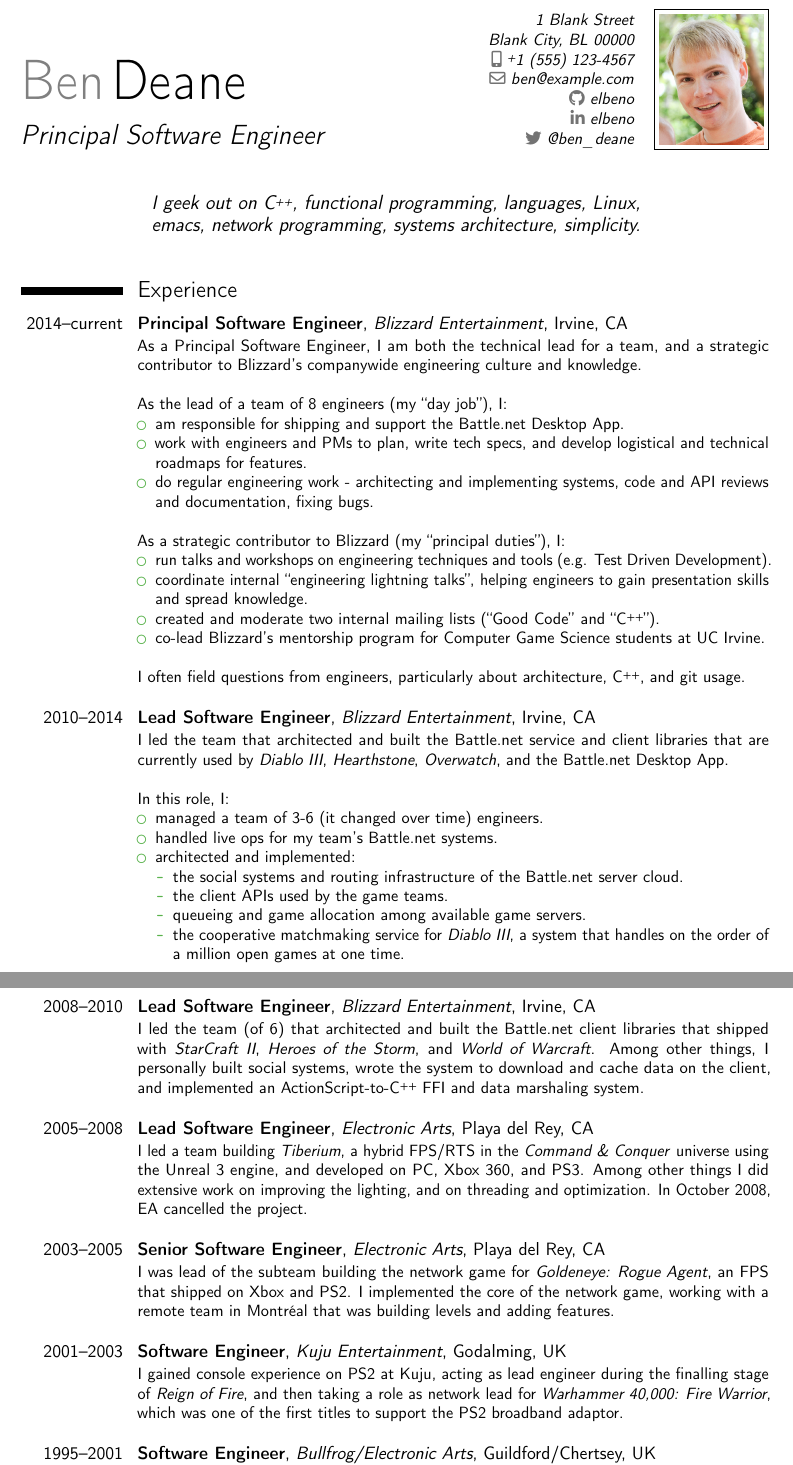
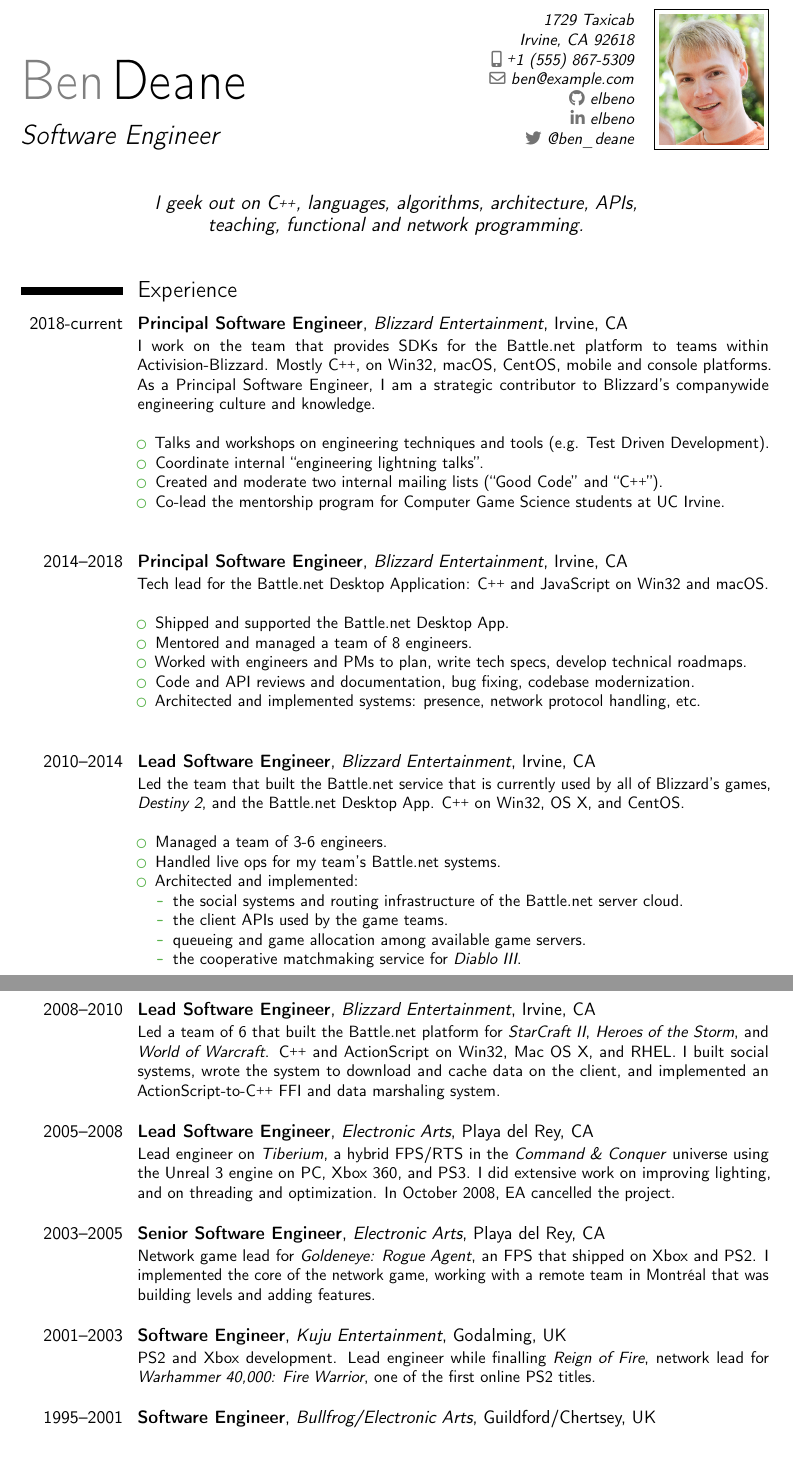
Before and after one commit to elbeno/resume, a LaTeX CV (resume.tex): two parts of pages 1 and 2 of 3 before the commit and two parts of pages 1 and 2 of 2 after it, joined at a grey line, cut at the place of the change. Compiled offline with pdfLaTeX.

Commit message:
Revisions for 2018

```diff
--- a/resume.tex
+++ b/resume.tex
@@ -30,6 +30,3 @@
 \def\myplus{\raisebox{0.5ex}{\tiny\textbf{+}}}
 
 %sensitive info
-\def\myaddress{1 Blank Street}
-\def\mycity{Blank City, BL}
-\def\myzip{00000}
@@ -37,8 +36,12 @@
+\def\myzip{92618}
+%% \def\myphone{1 (424) 241-6399}
+%% \def\myemail{ben@elbeno.com}
+\def\myphone{1 (555) 867-5309}
 \def\myemail{ben@example.com}
 
 % personal data
 \name{Ben}{Deane}
-\title{Principal Software Engineer}                               % optional, remove / comment the line if not wanted
+\title{Software Engineer}                               % optional, remove / comment the line if not wanted
 \address{\myaddress}{\mycity{ }\myzip}%{country}% optional, remove / comment the line if not wanted; the "postcode city" and and "country" arguments can be omitted or provided empty
 \phone[mobile]{\myplus\myphone}                   % optional, remove / comment the line if not wanted
 %\phone[fixed]{\myplus1 (555) 123-4567}                    % optional, remove / comment the line if not wanted
@@ -48,7 +51,7 @@
 \social[linkedin]{elbeno}                  % optional, remove / comment the line if not wanted
 \social[twitter][twitter.com/ben_deane]{@ben\_deane}                  % optional, remove / comment the line if not wanted
 \photo[64pt][0.4pt]{picture}                       % optional, remove / comment the line if not wanted; '64pt' is the height the picture must be resized to, 0.4pt is the thickness of the frame around it (put it to 0pt for no frame) and 'picture' is the name of the picture file
-\quote{I geek out on \cplusplus, functional programming, languages, Linux, emacs, network programming, systems architecture, simplicity.}
+\quote{I geek out on \cplusplus, languages, algorithms, architecture, APIs, teaching, functional and network programming.}
 
 % to show numerical labels in the bibliography (default is to show no labels); only useful if you make citations in your resume
 %\makeatletter
@@ -69,49 +72,47 @@
 
 \section{Experience}
 %\subsection{Vocational}
-\cventry{2014--current}{Principal Software Engineer}{\href{http://www.blizzard.com/}{Blizzard Entertainment}}{Irvine, CA}{}{As a Principal Software Engineer, I am both the technical lead for a team, and a strategic contributor to Blizzard's companywide engineering culture and knowledge.\newline{}%
-\hfill{ }\newline{}%
-As the lead of a team of 8 engineers (my ``day job''), I:%
+\cventry{2018-current}{Principal Software Engineer}{\href{http://www.blizzard.com/}{Blizzard Entertainment}}{Irvine, CA}{}{I work on the team that provides SDKs for the Battle.net platform to teams within Activision-Blizzard. Mostly \cplusplus{}, on Win32, macOS, CentOS, mobile and console platforms. As a Principal Software Engineer, I am a strategic contributor to Blizzard's companywide engineering culture and knowledge.\newline{}
 \begin{itemize}
-\item am responsible for shipping and support the \href{http://battle.net/app/}{Battle.net Desktop App}.
-\item work with engineers and PMs to plan, write tech specs, and develop logistical and technical roadmaps for features.
-\item do regular engineering work - architecting and implementing systems, code and API reviews and documentation, fixing bugs.
+\item Talks and workshops on engineering techniques and tools (e.g. Test Driven Development).
+\item Coordinate internal ``engineering lightning talks''.
+\item Created and moderate two internal mailing lists (``Good Code'' and ``\cplusplus'').
+\item Co-lead the \href{http://news.uci.edu/feature/ready-to-play/}{mentorship program for Computer Game Science students at UC Irvine}.
 \end{itemize}
-\hfill{ }\newline{}%
-As a strategic contributor to Blizzard (my ``principal duties''), I:%
+\hfill{ }\newline{}}
+
+\cventry{2014--2018}{Principal Software Engineer}{\href{http://www.blizzard.com/}{Blizzard Entertainment}}{Irvine, CA}{}{Tech lead for the Battle.net Desktop Application: \cplusplus{} and JavaScript on Win32 and macOS.\newline{}%
 \begin{itemize}
-\item run talks and workshops on engineering techniques and tools (e.g. Test Driven Development).
-\item coordinate internal ``engineering lightning talks'', helping engineers to gain presentation skills and spread knowledge.
-\item created and moderate two internal mailing lists (``Good Code'' and ``\cplusplus'').
-\item co-lead Blizzard's \href{http://news.uci.edu/feature/ready-to-play/}{mentorship program for Computer Game Science students at UC Irvine}.
+\item Shipped and supported the \href{http://battle.net/app/}{Battle.net Desktop App}.
+\item Mentored and managed a team of 8 engineers.
+\item Worked with engineers and PMs to plan, write tech specs, develop technical roadmaps.
+\item Code and API reviews and documentation, bug fixing, codebase modernization.
+\item Architected and implemented systems: presence, network protocol handling, etc.
 \end{itemize}
-\hfill{ }\newline{}%
-I often field questions from engineers, particularly about architecture, \cplusplus{}, and git usage.\newline{}}
+\hfill{ }\newline{}}
 
-\cventry{2010--2014}{Lead Software Engineer}{\href{http://www.blizzard.com/}{Blizzard Entertainment}}{Irvine, CA}{}{I led the team that architected and built the Battle.net service and client libraries that are currently used by \textit{Diablo III}, \textit{Hearthstone}, \textit{Overwatch}, and the Battle.net Desktop App.\newline{}%
-\hfill{ }\newline{}%
-In this role, I:%
+\cventry{2010--2014}{Lead Software Engineer}{\href{http://www.blizzard.com/}{Blizzard Entertainment}}{Irvine, CA}{}{Led the team that built the Battle.net service that is currently used by all of Blizzard's games, \textit{Destiny 2}, and the Battle.net Desktop App. \cplusplus{} on Win32, OS X, and CentOS.\newline{}
 \begin{itemize}
-\item managed a team of 3-6 (it changed over time) engineers.
-\item handled live ops for my team's Battle.net systems.
-\item architected and implemented:
+\item Managed a team of 3-6 engineers.
+\item Handled live ops for my team's Battle.net systems.
+\item Architected and implemented:
 \begin{itemize}
 \item the social systems and routing infrastructure of the Battle.net server cloud.
 \item the client APIs used by the game teams.
 \item queueing and game allocation among available game servers.
-\item the cooperative matchmaking service for \textit{Diablo III}, a system that handles on the order of a million open games at one time.
+\item the cooperative matchmaking service for \textit{Diablo III}.
 \end{itemize}
 \end{itemize}}
 
-\cventry{2008--2010}{Lead Software Engineer}{\href{http://www.blizzard.com/}{Blizzard Entertainment}}{Irvine, CA}{}{I led the team (of 6) that architected and built the Battle.net client libraries that shipped with \textit{StarCraft II}, \textit{Heroes of the Storm}, and \textit{World of Warcraft}. Among other things, I personally built social systems, wrote the system to download and cache data on the client, and implemented an ActionScript-to-\cplusplus{} FFI and data marshaling system.\newline{}}
+\cventry{2008--2010}{Lead Software Engineer}{\href{http://www.blizzard.com/}{Blizzard Entertainment}}{Irvine, CA}{}{Led a team of 6 that built the Battle.net platform for \textit{StarCraft II}, \textit{Heroes of the Storm}, and \textit{World of Warcraft}. \cplusplus{} and ActionScript on Win32, Mac OS X, and RHEL. I built social systems, wrote the system to download and cache data on the client, and implemented an ActionScript-to-\cplusplus{} FFI and data marshaling system.\newline{}}
 
-\cventry{2005--2008}{Lead Software Engineer}{\href{http://www.ea.com/locations/los-angeles}{Electronic Arts}}{Playa del Rey, CA}{}{I led a team building \textit{Tiberium}, a hybrid FPS/RTS in the \textit{Command \& Conquer} universe using the Unreal 3 engine, and developed on PC, Xbox 360, and PS3. Among other things I did extensive work on improving the lighting, and on threading and optimization. In October 2008, EA cancelled the project.\newline{}}
+\cventry{2005--2008}{Lead Software Engineer}{\href{http://www.ea.com/locations/los-angeles}{Electronic Arts}}{Playa del Rey, CA}{}{Lead engineer on \textit{Tiberium}, a hybrid FPS/RTS in the \textit{Command \& Conquer} universe using the Unreal 3 engine on PC, Xbox 360, and PS3. I did extensive work on improving lighting, and on threading and optimization. In October 2008, EA cancelled the project.\newline{}}
 
-\cventry{2003--2005}{Senior Software Engineer}{\href{http://www.ea.com/locations/los-angeles}{Electronic Arts}}{Playa del Rey, CA}{}{I was lead of the subteam building the network game for \textit{Goldeneye: Rogue Agent}, an FPS that shipped on Xbox and PS2. I implemented the core of the network game, working with a remote team in Montréal that was building levels and adding features.\newline{}}
+\cventry{2003--2005}{Senior Software Engineer}{\href{http://www.ea.com/locations/los-angeles}{Electronic Arts}}{Playa del Rey, CA}{}{Network game lead for \textit{Goldeneye: Rogue Agent}, an FPS that shipped on Xbox and PS2. I implemented the core of the network game, working with a remote team in Montréal that was building levels and adding features.\newline{}}
 
-\cventry{2001--2003}{Software Engineer}{\href{http://www.kuju.com/}{Kuju Entertainment}}{Godalming, UK}{}{I gained console experience on PS2 at Kuju, acting as lead engineer during the finalling stage of \textit{Reign of Fire}, and then taking a role as network lead for \textit{Warhammer 40,000: Fire Warrior}, which was one of the first titles to support the PS2 broadband adaptor.\newline{}}
+\cventry{2001--2003}{Software Engineer}{\href{http://www.kuju.com/}{Kuju Entertainment}}{Godalming, UK}{}{PS2 and Xbox development. Lead engineer while finalling \textit{Reign of Fire}, network lead for \textit{Warhammer 40,000: Fire Warrior}, one of the first online PS2 titles.\newline{}}
 
-\cventry{1995--2001}{Software Engineer}{\href{https://en.wikipedia.org/wiki/Bullfrog_Productions}{Bullfrog/Electronic Arts}}{Guildford/Chertsey, UK}{}{As a jack-of-all-trades engineer, I tackled many tasks: gameplay, systems, tools, UI, networking, localization, audio. My specific area of expertise became networking.\newline{}}
+\cventry{1995--2001}{Software Engineer}{\href{https://en.wikipedia.org/wiki/Bullfrog_Productions}{Bullfrog/Electronic Arts}}{Guildford/Chertsey, UK}{}{Jack-of-all-trades: gameplay, systems, tools, UI, networking, localization, audio.\newline{}}
 \section{Conference Talks}
 \cvitemwithcomment{CppCon 2015}{\href{https://www.youtube.com/watch?v=OPoZWnYIcP4}{\color{blue}{Testing Battle.net}}}{}
 \cvitemwithcomment{CppCon 2016}{\href{https://www.youtube.com/watch?v=ojZbFIQSdl8}{\color{blue}{Using Types Effectively}}}{}
```
Also changed, not shown: resume.pdf, resume.tex (17 more changed lines).
